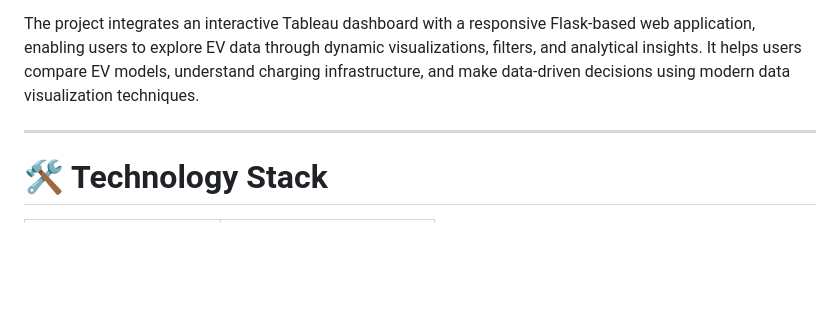
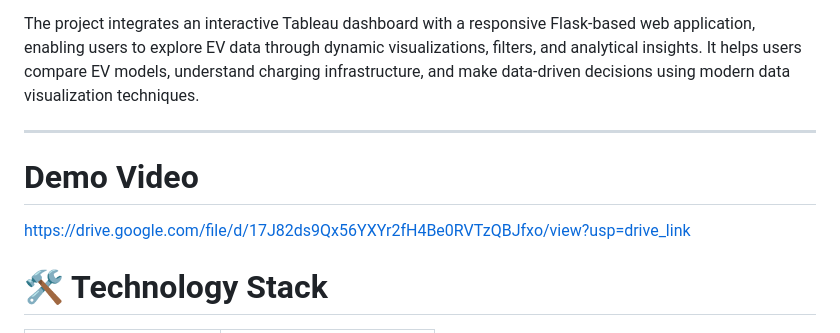
Before and after one commit to komalnagendra/Electric-Vehicle-Charge-and-Range-Analysis, a Markdown page: README.md, the part around the change. GitHub-like rendering; blank space fills up the shorter version.

```diff
--- a/README.md
+++ b/README.md
@@ -7,6 +7,10 @@
 The project integrates an interactive Tableau dashboard with a responsive Flask-based web application, enabling users to explore EV data through dynamic visualizations, filters, and analytical insights. It helps users compare EV models, understand charging infrastructure, and make data-driven decisions using modern data visualization techniques.
 
 ---
+
+# Demo Video
+
+https://drive.google.com/file/d/17J82ds9Qx56YXYr2fH4Be0RVTzQBJfxo/view?usp=drive_link
 
 # 🛠️ Technology Stack
 
```
